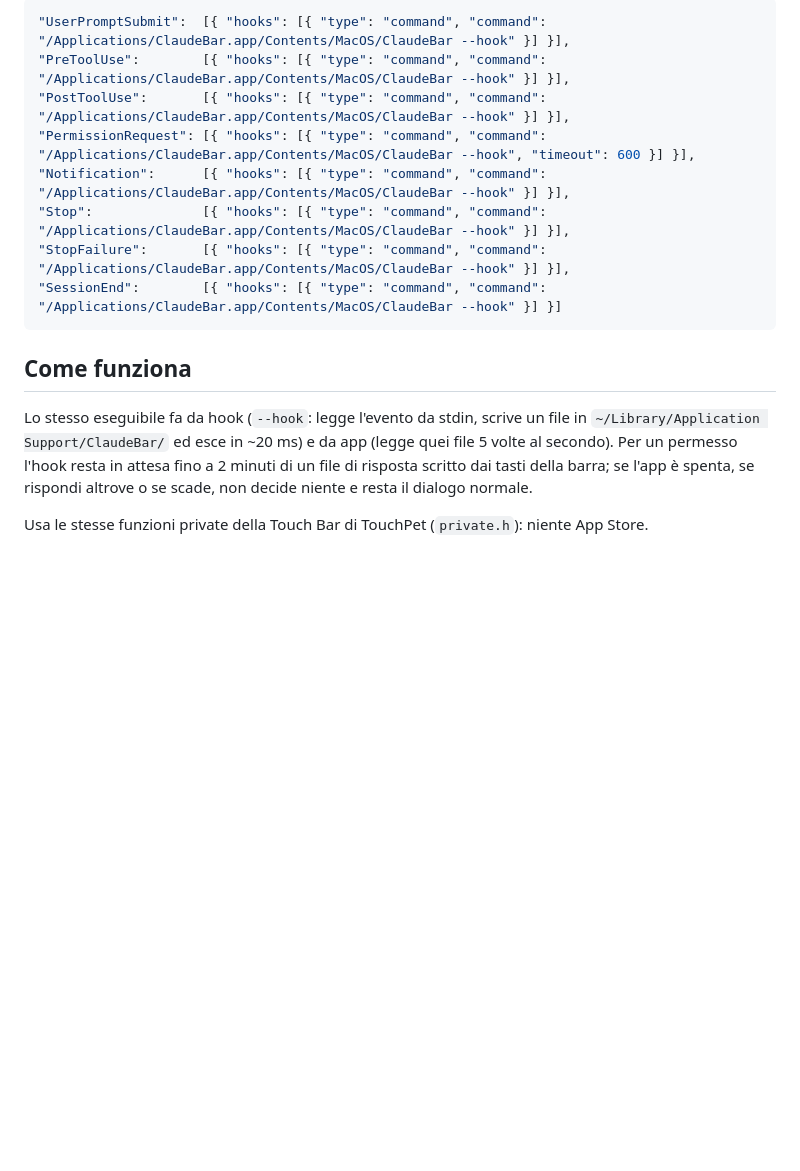
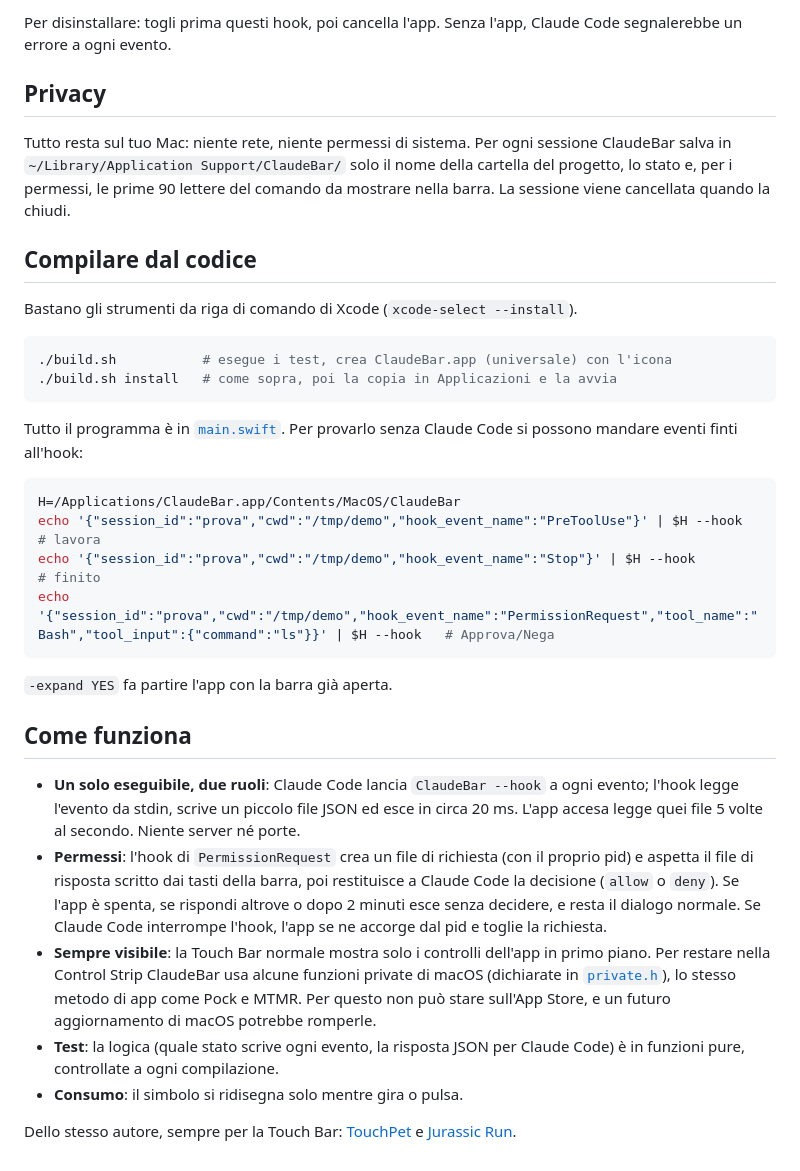
Before and after one commit to AlbyToniolo-byte/claudebar, a Markdown page: README.md, the part around one of its changes. Drawn GitHub-style; blank space fills up the shorter version.

````diff
--- a/README.md
+++ b/README.md
@@ -19,17 +70,36 @@ Poi in `~/.claude/settings.json`, dentro `"hooks"`, lo stesso comando per ogni e
 
-```json
-"UserPromptSubmit":  [{ "hooks": [{ "type": "command", "command": "/Applications/ClaudeBar.app/Contents/MacOS/ClaudeBar --hook" }] }],
-"PreToolUse":        [{ "hooks": [{ "type": "command", "command": "/Applications/ClaudeBar.app/Contents/MacOS/ClaudeBar --hook" }] }],
-"PostToolUse":       [{ "hooks": [{ "type": "command", "command": "/Applications/ClaudeBar.app/Contents/MacOS/ClaudeBar --hook" }] }],
-"PermissionRequest": [{ "hooks": [{ "type": "command", "command": "/Applications/ClaudeBar.app/Contents/MacOS/ClaudeBar --hook", "timeout": 600 }] }],
-"Notification":      [{ "hooks": [{ "type": "command", "command": "/Applications/ClaudeBar.app/Contents/MacOS/ClaudeBar --hook" }] }],
-"Stop":              [{ "hooks": [{ "type": "command", "command": "/Applications/ClaudeBar.app/Contents/MacOS/ClaudeBar --hook" }] }],
-"StopFailure":       [{ "hooks": [{ "type": "command", "command": "/Applications/ClaudeBar.app/Contents/MacOS/ClaudeBar --hook" }] }],
-"SessionEnd":        [{ "hooks": [{ "type": "command", "command": "/Applications/ClaudeBar.app/Contents/MacOS/ClaudeBar --hook" }] }]
+Per disinstallare: togli prima questi hook, poi cancella l'app. Senza l'app, Claude Code segnalerebbe un errore a ogni evento.
+
+## Privacy
+
+Tutto resta sul tuo Mac: niente rete, niente permessi di sistema. Per ogni sessione ClaudeBar salva in `~/Library/Application Support/ClaudeBar/` solo il nome della cartella del progetto, lo stato e, per i permessi, le prime 90 lettere del comando da mostrare nella barra. La sessione viene cancellata quando la chiudi.
+
+## Compilare dal codice
+
+Bastano gli strumenti da riga di comando di Xcode (`xcode-select --install`).
+
+```bash
+./build.sh           # esegue i test, crea ClaudeBar.app (universale) con l'icona
+./build.sh install   # come sopra, poi la copia in Applicazioni e la avvia
 ```
+
+Tutto il programma è in [`main.swift`](main.swift). Per provarlo senza Claude Code si possono mandare eventi finti all'hook:
+
+```bash
+H=/Applications/ClaudeBar.app/Contents/MacOS/ClaudeBar
+echo '{"session_id":"prova","cwd":"/tmp/demo","hook_event_name":"PreToolUse"}' | $H --hook   # lavora
+echo '{"session_id":"prova","cwd":"/tmp/demo","hook_event_name":"Stop"}' | $H --hook         # finito
+echo '{"session_id":"prova","cwd":"/tmp/demo","hook_event_name":"PermissionRequest","tool_name":"Bash","tool_input":{"command":"ls"}}' | $H --hook   # Approva/Nega
+```
+
+`-expand YES` fa partire l'app con la barra già aperta.
 
 ## Come funziona
 
-Lo stesso eseguibile fa da hook (`--hook`: legge l'evento da stdin, scrive un file in `~/Library/Application Support/ClaudeBar/` ed esce in ~20 ms) e da app (legge quei file 5 volte al secondo). Per un permesso l'hook resta in attesa fino a 2 minuti di un file di risposta scritto dai tasti della barra; se l'app è spenta, se rispondi altrove o se scade, non decide niente e resta il dialogo normale.
+- **Un solo eseguibile, due ruoli**: Claude Code lancia `ClaudeBar --hook` a ogni evento; l'hook legge l'evento da stdin, scrive un piccolo file JSON ed esce in circa 20 ms. L'app accesa legge quei file 5 volte al secondo. Niente server né porte.
+- **Permessi**: l'hook di `PermissionRequest` crea un file di richiesta (con il proprio pid) e aspetta il file di risposta scritto dai tasti della barra, poi restituisce a Claude Code la decisione (`allow` o `deny`). Se l'app è spenta, se rispondi altrove o dopo 2 minuti esce senza decidere, e resta il dialogo normale. Se Claude Code interrompe l'hook, l'app se ne accorge dal pid e toglie la richiesta.
+- **Sempre visibile**: la Touch Bar normale mostra solo i controlli dell'app in primo piano. Per restare nella Control Strip ClaudeBar usa alcune funzioni private di macOS (dichiarate in [`private.h`](private.h)), lo stesso metodo di app come Pock e MTMR. Per questo non può stare sull'App Store, e un futuro aggiornamento di macOS potrebbe romperle.
+- **Test**: la logica (quale stato scrive ogni evento, la risposta JSON per Claude Code) è in funzioni pure, controllate a ogni compilazione.
+- **Consumo**: il simbolo si ridisegna solo mentre gira o pulsa.
 
-Usa le stesse funzioni private della Touch Bar di TouchPet (`private.h`): niente App Store.
+Dello stesso autore, sempre per la Touch Bar: [TouchPet](https://github.com/AlbyToniolo-byte/touchpet) e [Jurassic Run](https://github.com/AlbyToniolo-byte/jurassic-run).
````
Also changed, not shown: other parts of README.md (+60 -9 lines), docs/barra.gif (added), docs/control-strip.gif (added), docs/icona.png (added), docs/permesso.png (added), 1 other file.
